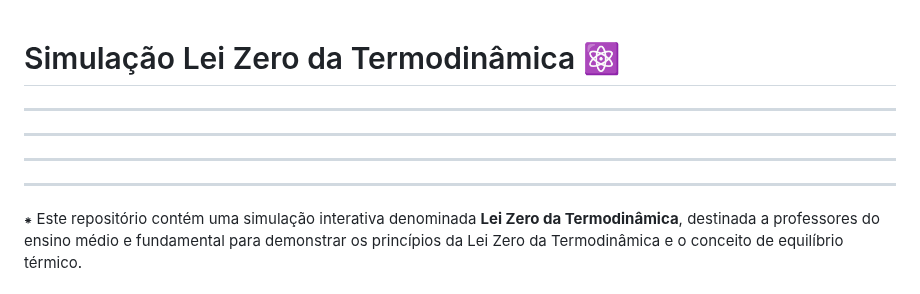
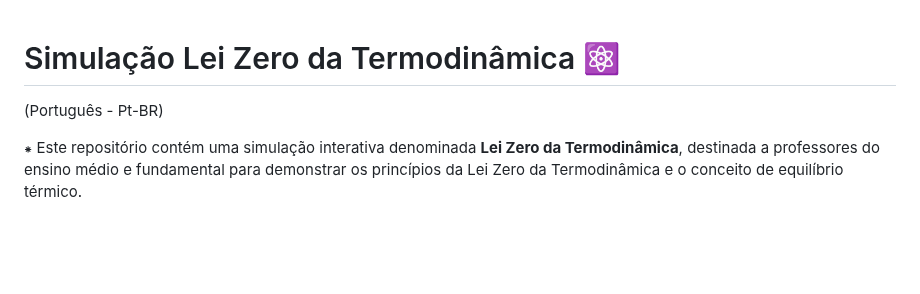
Before and after one commit to cometsinthesky/lei-zero-termodinamica, a Markdown page: README.md, the part around one of its changes. GitHub-like rendering; blank space fills up the shorter version.

```diff
--- a/README.md
+++ b/README.md
@@ -1,9 +1,6 @@
 # Simulação Lei Zero da Termodinâmica ⚛️
+(Português - Pt-BR)
 
----
-***
-****
-----
 ⁕ Este repositório contém uma simulação interativa denominada **Lei Zero da Termodinâmica**, destinada a professores do ensino médio e fundamental para demonstrar os princípios da Lei Zero da Termodinâmica e o conceito de equilíbrio térmico.
 
 ## Descrição 📝
```
Also changed, not shown: other parts of README.md (+18 -18 lines).
